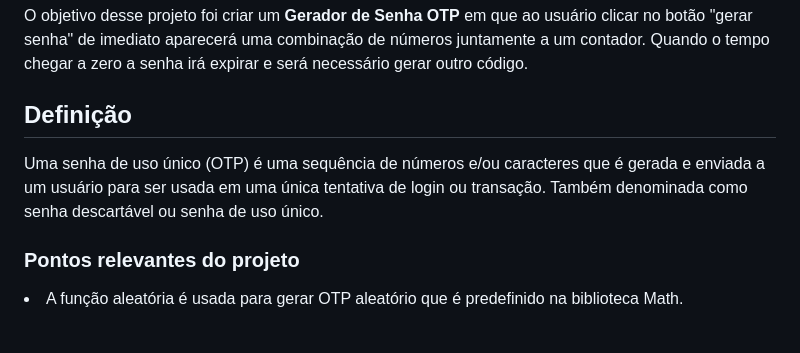
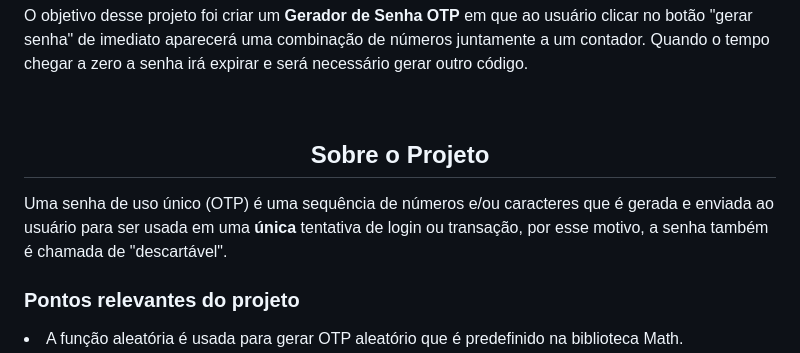
Before and after one commit to apaulineoliveira/gerador-de-senha-otp, a Markdown page: README.md, the part around the change. GitHub-like rendering; blank space fills up the shorter version.

```diff
--- a/README.md
+++ b/README.md
@@ -3,8 +3,11 @@
 <h1 align="center">Objetivo</h1>
   <p>O objetivo desse projeto foi criar um <b>Gerador de Senha OTP</b> em que ao usuário clicar no botão "gerar senha" de imediato aparecerá uma combinação de números juntamente a um contador. Quando o tempo chegar a zero a senha irá expirar e será necessário gerar outro código.</p>
 
-<h2 align>Definição</h2>
-<p>Uma senha de uso único (OTP) é uma sequência de números e/ou caracteres que é gerada e enviada a um usuário para ser usada em uma única tentativa de login ou transação. Também denominada como senha descartável ou senha de uso único.</p>
+<br>
+
+<h2 align="center">Sobre o Projeto</h2>
+<p>Uma senha de uso único (OTP) é uma sequência de números e/ou caracteres que é gerada e enviada ao usuário para ser usada em uma <b>única</b> tentativa de login ou transação, por esse motivo, a senha também é chamada de "descartável".</p>
+
 <h3>Pontos relevantes do projeto</h3>
 <li>A função aleatória é usada para gerar OTP aleatório que é predefinido na biblioteca Math.</li>
 <li>A função Math.floor retorna o piso de qualquer número flutuante para um valor inteiro.( )</li>
```
